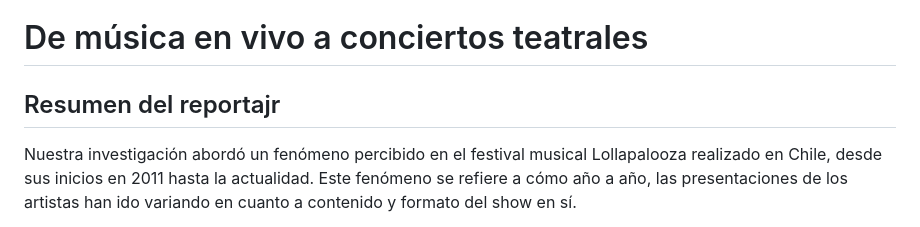
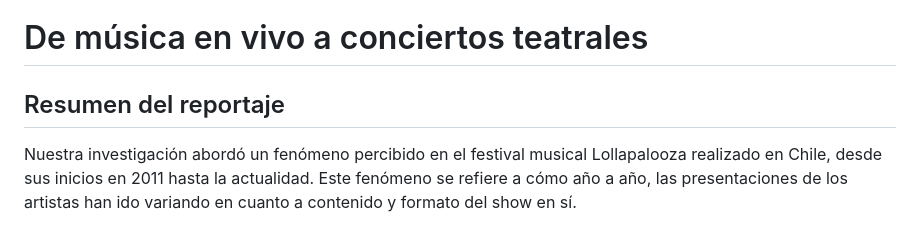
Before and after one commit to fernandalillobe/Repo_Proyecto_Equipo_Lollapalooza, a Markdown page: Entrega_06/README.md, the part around one of its changes. Drawn GitHub-style.

```diff
--- a/Entrega_06/README.md
+++ b/Entrega_06/README.md
@@ -1,6 +1,6 @@
 # De música en vivo a conciertos teatrales
 
-## Resumen del reportajr
+## Resumen del reportaje
 Nuestra investigación abordó un fenómeno percibido en el festival musical Lollapalooza realizado en Chile, desde sus inicios en 2011 hasta la actualidad. Este fenómeno se refiere a cómo año a año, las presentaciones de los artistas han ido variando en cuanto a contenido y formato del show en sí.
 
 Lo que partió como un recital más dedicado al rock y a la música en vivo en sí, terminó trayendo consigo a artistas más relacionados al género pop, quienes comenzaron a incluir presentaciones más performáticas y con más elementos escenográficos e identitarios de cada cantante/banda, por ejemplo en la inclusión de vestuarios más teatrales, uso de luces en el escenario y coreografías o baile, transformando así sus shows en experiencias visuales que iban más allá de un recital.
```
Also changed, not shown: other parts of Entrega_06/README.md (+1 -0 lines).
